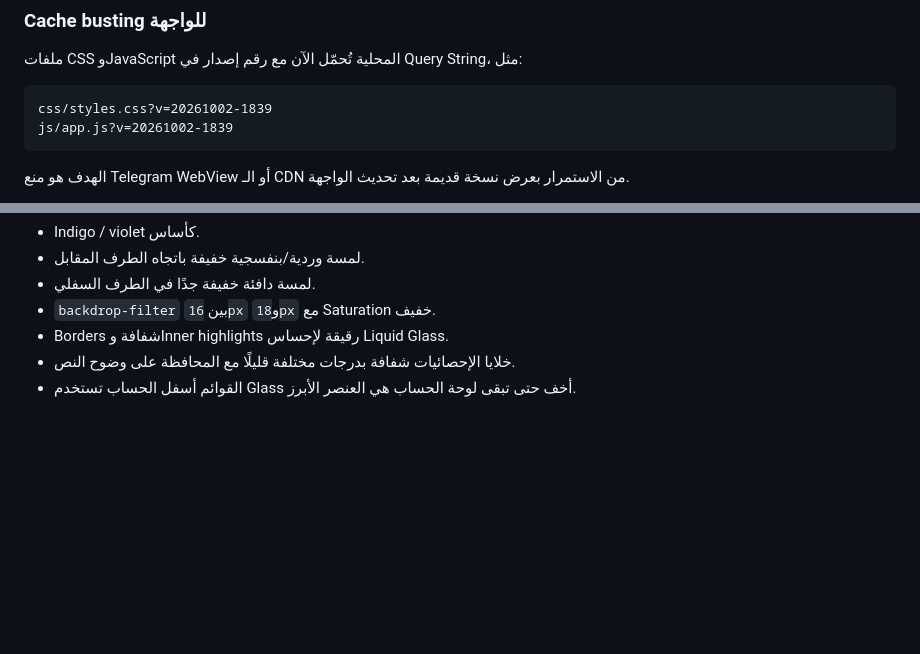
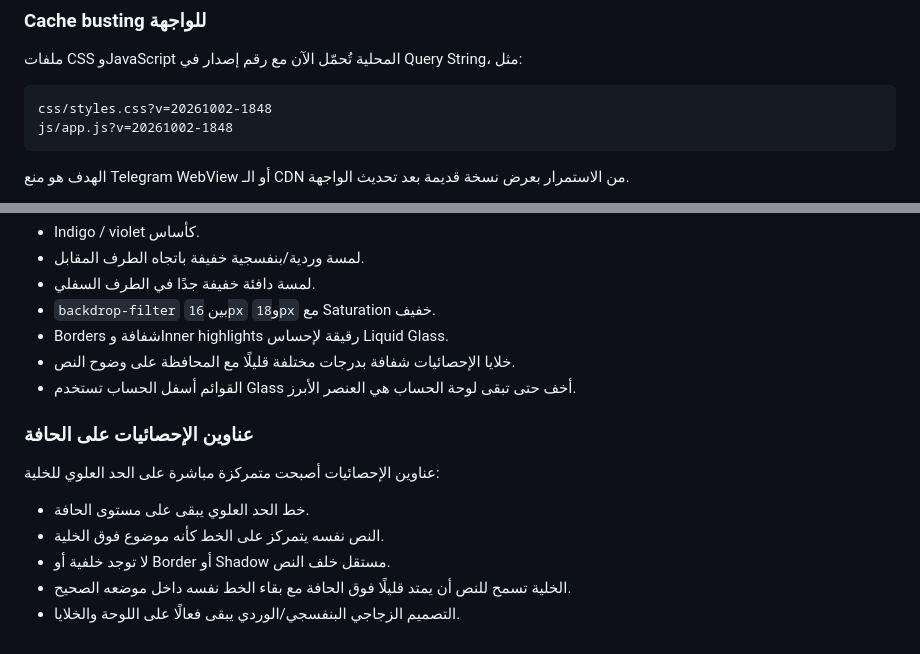
Before and after one commit to ihhaiq/souqi-miniapp, a Markdown page: README.md, 2 parts joined by grey strips. GitHub-like rendering; blank space fills up the shorter version.

Commit message:
docs: document edge-mounted metric titles

````diff
--- a/README.md
+++ b/README.md
@@ -925,8 +925,8 @@ audience: عدد المشتركين أو الأعضاء
 ملفات CSS وJavaScript المحلية تُحمّل الآن مع رقم إصدار في Query String، مثل:
 
 ```text
-css/styles.css?v=20261002-1839
-js/app.js?v=20261002-1839
+css/styles.css?v=20261002-1848
+js/app.js?v=20261002-1848
 ```
 
 الهدف هو منع Telegram WebView أو الـ CDN من الاستمرار بعرض نسخة قديمة بعد تحديث الواجهة.
@@ -1035,3 +1035,14 @@ js/app.js?v=20261002-1839
 - Borders شفافة وInner highlights رقيقة لإحساس Liquid Glass.
 - خلايا الإحصائيات شفافة بدرجات مختلفة قليلًا مع المحافظة على وضوح النص.
 - القوائم أسفل الحساب تستخدم Glass أخف حتى تبقى لوحة الحساب هي العنصر الأبرز.
+
+
+### عناوين الإحصائيات على الحافة
+
+عناوين الإحصائيات أصبحت متمركزة مباشرة على الحد العلوي للخلية:
+
+- خط الحد العلوي يبقى على مستوى الحافة.
+- النص نفسه يتمركز على الخط كأنه موضوع فوق الخلية.
+- لا توجد خلفية أو Border أو Shadow مستقل خلف النص.
+- الخلية تسمح للنص أن يمتد قليلًا فوق الحافة مع بقاء الخط نفسه داخل موضعه الصحيح.
+- التصميم الزجاجي البنفسجي/الوردي يبقى فعالًا على اللوحة والخلايا.
````
